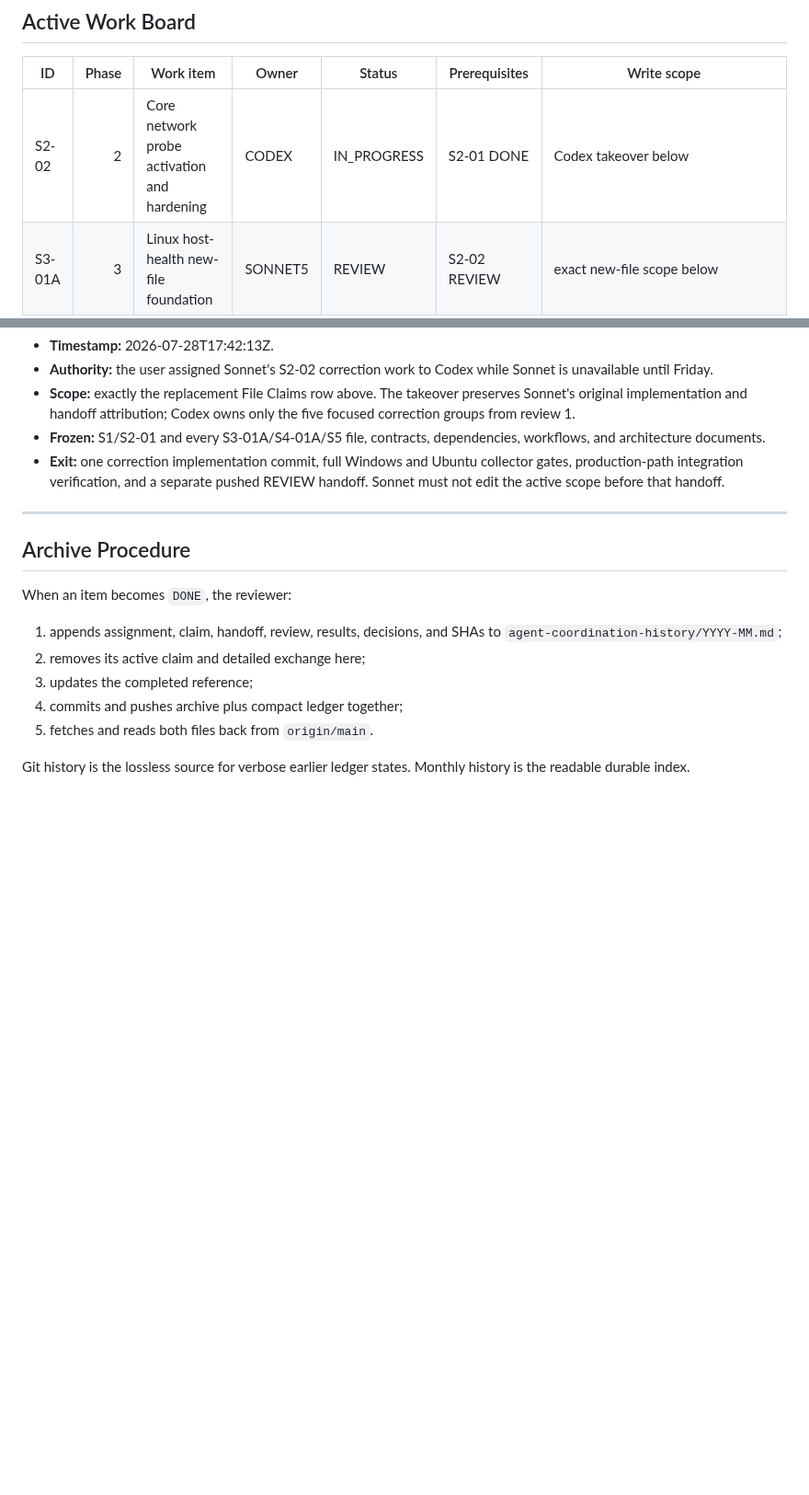
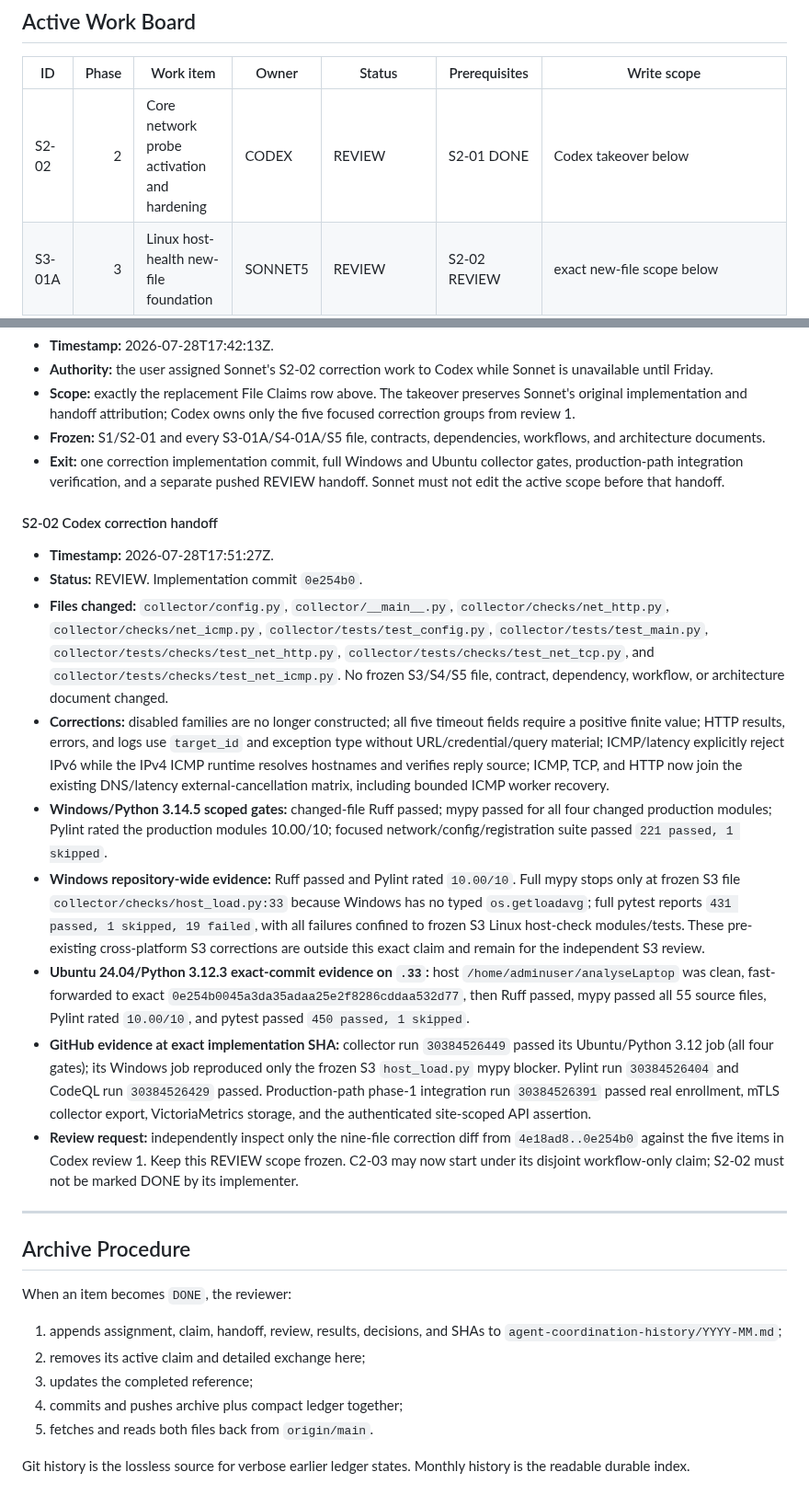
Before and after one commit to Xore/SENTINEL, a Markdown page: docs/guides/AGENT-COORDINATION.md, 2 parts joined by grey strips. Shown at 92% size. Rendered like a GitHub page; blank space fills up the shorter version.

Commit message:
coord: hand off S2-02 corrections for review

```diff
--- a/docs/guides/AGENT-COORDINATION.md
+++ b/docs/guides/AGENT-COORDINATION.md
@@ -67,7 +67,7 @@ The revisions must match; the final command is required remote read-back.
 
 | ID | Phase | Work item | Owner | Status | Prerequisites | Write scope |
 |---|---:|---|---|---|---|---|
-| S2-02 | 2 | Core network probe activation and hardening | CODEX | IN_PROGRESS | S2-01 DONE | Codex takeover below |
+| S2-02 | 2 | Core network probe activation and hardening | CODEX | REVIEW | S2-01 DONE | Codex takeover below |
 | S3-01A | 3 | Linux host-health new-file foundation | SONNET5 | REVIEW | S2-02 REVIEW | exact new-file scope below |
 | S4-01A | 4 | Envelope and SQLite cold queue foundation | SONNET5 | REVIEW | S3-01A REVIEW | exact new-file scope below |
 | S5-01 | 5 | Signed updater verifier and installer foundation | SONNET5 | QUEUED | S2-02, S3-01A, S4-01A DONE; C5-01 DONE | exact scope in S5-01 gate |
@@ -664,6 +664,52 @@ Implementation commit: `d9bef65`.
   pushed REVIEW handoff. Sonnet must not edit the active scope before that
   handoff.
 
+#### S2-02 Codex correction handoff
+
+- **Timestamp:** 2026-07-28T17:51:27Z.
+- **Status:** REVIEW. Implementation commit `0e254b0`.
+- **Files changed:** `collector/config.py`, `collector/__main__.py`,
+  `collector/checks/net_http.py`, `collector/checks/net_icmp.py`,
+  `collector/tests/test_config.py`, `collector/tests/test_main.py`,
+  `collector/tests/checks/test_net_http.py`,
+  `collector/tests/checks/test_net_tcp.py`, and
+  `collector/tests/checks/test_net_icmp.py`. No frozen S3/S4/S5 file,
+  contract, dependency, workflow, or architecture document changed.
+- **Corrections:** disabled families are no longer constructed; all five
+  timeout fields require a positive finite value; HTTP results, errors, and
+  logs use `target_id` and exception type without URL/credential/query
+  material; ICMP/latency explicitly reject IPv6 while the IPv4 ICMP runtime
+  resolves hostnames and verifies reply source; ICMP, TCP, and HTTP now join
+  the existing DNS/latency external-cancellation matrix, including bounded
+  ICMP worker recovery.
+- **Windows/Python 3.14.5 scoped gates:** changed-file Ruff passed; mypy
+  passed for all four changed production modules; Pylint rated the production
+  modules 10.00/10; focused network/config/registration suite passed
+  `221 passed, 1 skipped`.
+- **Windows repository-wide evidence:** Ruff passed and Pylint rated
+  `10.00/10`. Full mypy stops only at frozen S3 file
+  `collector/checks/host_load.py:33` because Windows has no typed
+  `os.getloadavg`; full pytest reports `431 passed, 1 skipped, 19 failed`,
+  with all failures confined to frozen S3 Linux host-check modules/tests.
+  These pre-existing cross-platform S3 corrections are outside this exact
+  claim and remain for the independent S3 review.
+- **Ubuntu 24.04/Python 3.12.3 exact-commit evidence on `.33`:** host
+  `/home/adminuser/analyseLaptop` was clean, fast-forwarded to exact
+  `0e254b0045a3da35adaa25e2f8286cddaa532d77`, then Ruff passed, mypy passed
+  all 55 source files, Pylint rated `10.00/10`, and pytest passed
+  `450 passed, 1 skipped`.
+- **GitHub evidence at exact implementation SHA:** collector run
+  `30384526449` passed its Ubuntu/Python 3.12 job (all four gates); its
+  Windows job reproduced only the frozen S3 `host_load.py` mypy blocker.
+  Pylint run `30384526404` and CodeQL run `30384526429` passed.
+  Production-path phase-1 integration run `30384526391` passed real
+  enrollment, mTLS collector export, VictoriaMetrics storage, and the
+  authenticated site-scoped API assertion.
+- **Review request:** independently inspect only the nine-file correction
+  diff from `4e18ad8..0e254b0` against the five items in Codex review 1.
+  Keep this REVIEW scope frozen. C2-03 may now start under its disjoint
+  workflow-only claim; S2-02 must not be marked DONE by its implementer.
+
 ---
 
 ## Archive Procedure
```
